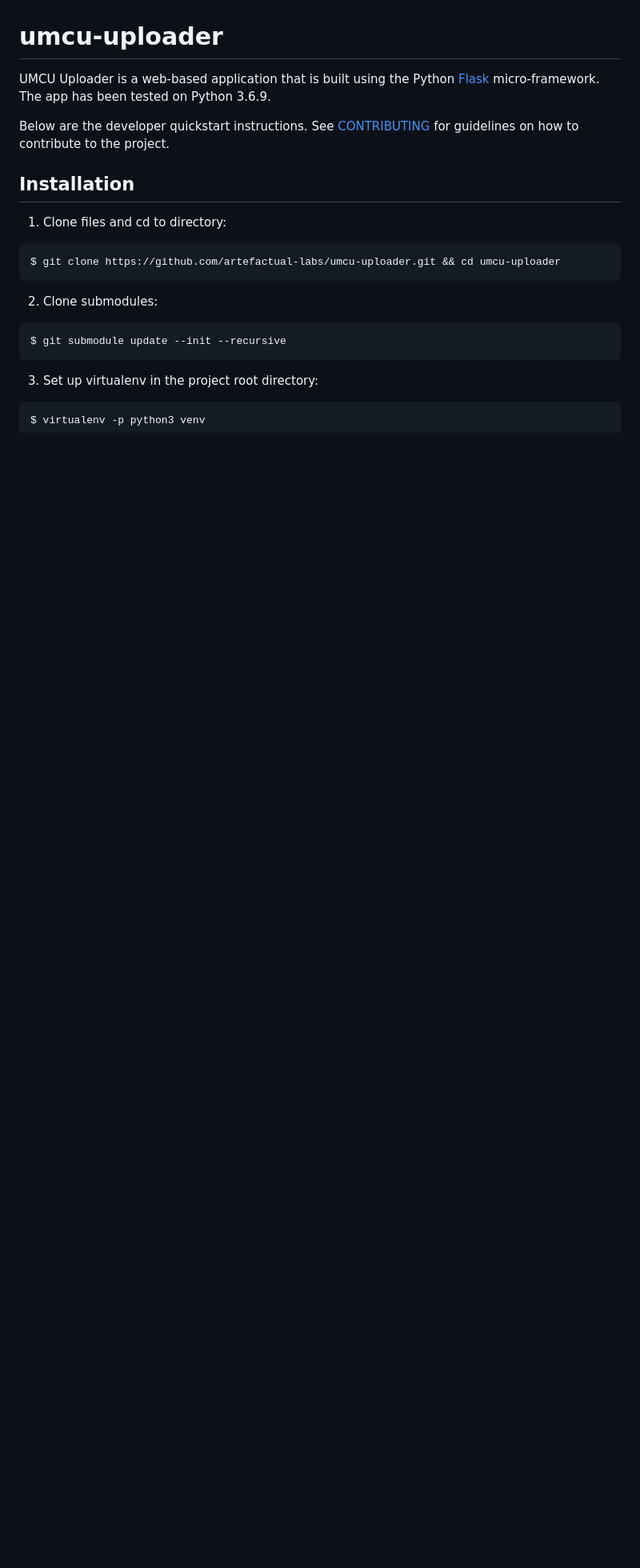
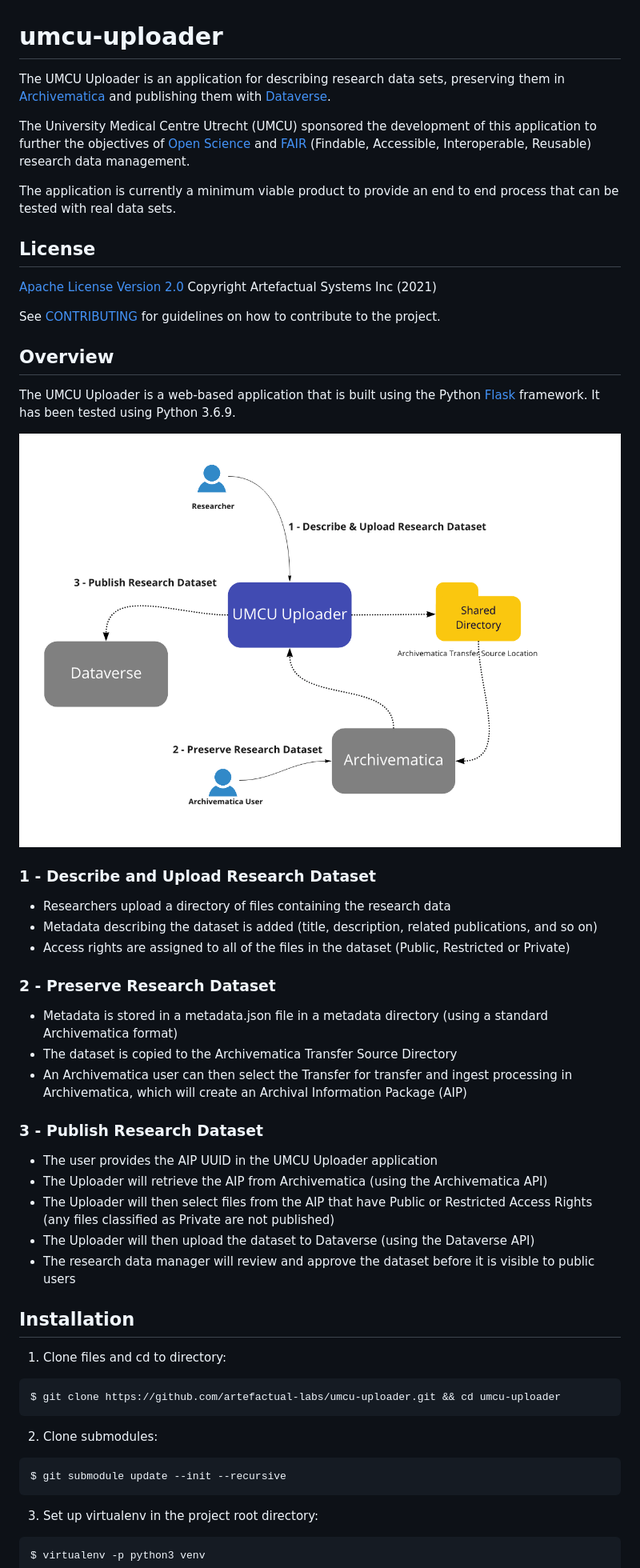
Before and after one commit to artefactual-labs/umcu-uploader, a Markdown page: README.md, the part around the change. Shown: that part at 80% size. Rendered like a GitHub page; pictures changed too: UMCU_Uploader_overview.png (added); blank space fills up the shorter version.

Commit message:
Update README
* Update README text
* Add overview diagram

```diff
--- a/README.md
+++ b/README.md
@@ -1,11 +1,45 @@
 # umcu-uploader
 
-UMCU Uploader is a web-based application that is built using the Python
-[Flask](https://pypi.org/project/Flask/) micro-framework. The app has been
-tested on Python 3.6.9.
+The UMCU Uploader is an application for describing research data sets, preserving them in
+[Archivematica](https://github.com/artefactual/archivematica/) and publishing them with [Dataverse](
+https://github.com/IQSS/dataverse).
 
-Below are the developer quickstart instructions. See [CONTRIBUTING](CONTRIBUTING.md)
-for guidelines on how to contribute to the project.
+The University Medical Centre Utrecht (UMCU) sponsored the development of this application to
+further the objectives of [Open Science](https://en.unesco.org/science-sustainable-future/open-science) and [FAIR](https://www.force11.org/group/fairgroup/fairprinciples)
+(Findable, Accessible, Interoperable, Reusable) research data management.
+
+The application is currently a minimum viable product to provide an end to end process that can be tested with real data sets.
+
+## License
+
+[Apache License Version 2.0](https://github.com/artefactual-labs/umcu-uploader/blob/main/LICENSE)
+Copyright Artefactual Systems Inc (2021)
+
+See [CONTRIBUTING](CONTRIBUTING.md) for guidelines on how to contribute to the project.
+
+## Overview
+
+The UMCU Uploader is a web-based application that is built using the Python [Flask](https://pypi.org/project/Flask/) framework. It has been
+tested using Python 3.6.9.
+
+![overview_image](UMCU_Uploader_overview.png)
+
+### 1 - Describe and Upload Research Dataset
+* Researchers upload a directory of files containing the research data
+* Metadata describing the dataset is added (title, description, related publications, and so on)
+* Access rights are assigned to all of the files in the dataset (Public, Restricted or Private)
+
+### 2 - Preserve Research Dataset
+* Metadata is stored in a metadata.json file in a metadata directory (using a standard Archivematica format)
+* The dataset is copied to the Archivematica Transfer Source Directory
+* An Archivematica user can then select the Transfer for transfer and ingest processing in Archivematica, which will create an Archival Information Package (AIP)
+
+### 3 - Publish Research Dataset
+* The user provides the AIP UUID in the UMCU Uploader application
+* The Uploader will retrieve the AIP from Archivematica (using the Archivematica API)
+* The Uploader will then select files from the AIP that have Public or Restricted Access Rights (any files classified as Private are not published)
+* The Uploader will then upload the dataset to Dataverse (using the Dataverse API)
+* The research data manager will review and approve the dataset before it is visible to public users
 
 
 ## Installation
```
